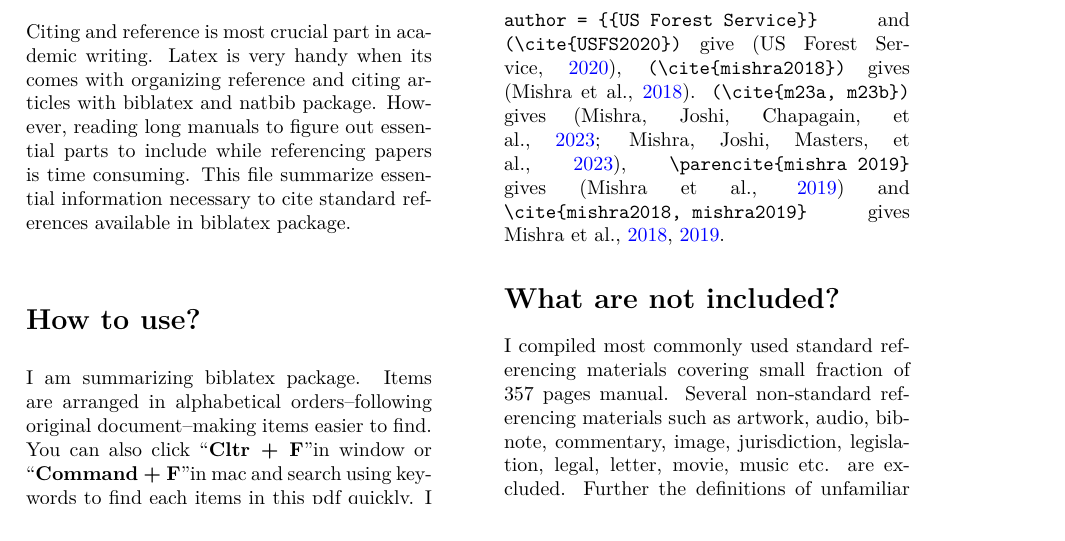
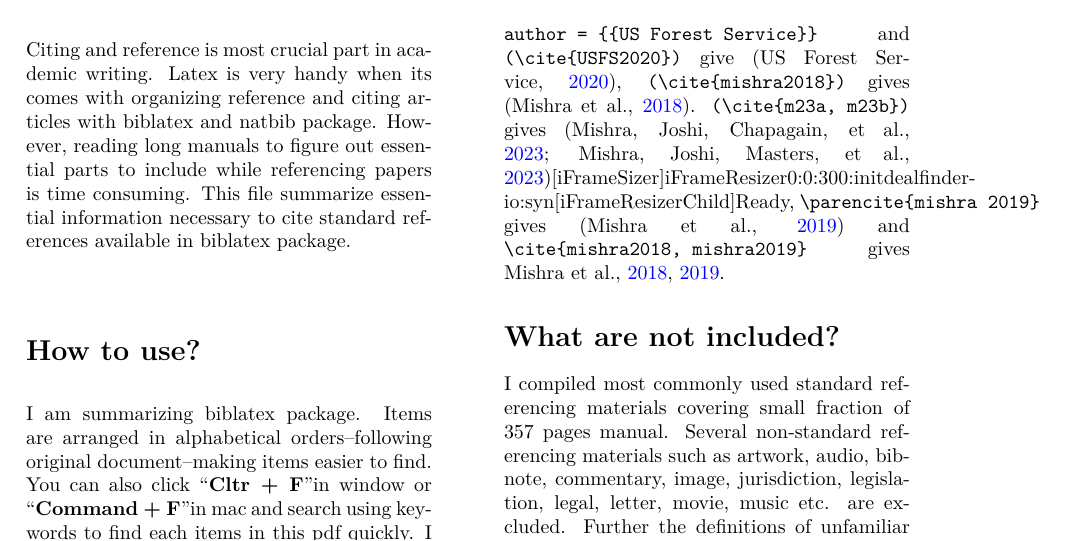
Before and after one commit to bijubjs/Biblatex, a LaTeX paper (main.tex): part of page 1 of 10, cut so that both start at the same text. Compiled offline with XeLaTeX.

Commit message:
Updates from Overleaf

```diff
--- a/main.tex
+++ b/main.tex
@@ -59,7 +59,7 @@ I am summarizing biblatex package. Items are arranged in alphabetical orders--fo
 This file allow you to copy the code and use without adding additional code to work properly. Copying formats in this document is also easy. You can simply highlight code that you need and copy by clicking \textquotedblleft \textbf{Ctrl + C}\textquotedblright in Windows or \textquotedblleft \textbf{Command + C}\textquotedblright in Mac. You may see page numbers included if codes are spread in multiple pages--just delete the page number copied with code.
 
 \section*{Some Useful Hints}
-\verb|author = {{US Forest Service}}| and \verb|(\cite{USFS2020})| give (\cite{USFS2020}), \verb|(\cite{mishra2018})| gives (\cite{mishra2018}). \verb|(\cite{m23a, m23b})| gives (\cite{m23a, m23b}), \verb|\parencite{mishra 2019}| gives \parencite{mishra2019} and \verb|\cite{mishra2018, mishra2019}| gives \cite{mishra2018, mishra2019}.
+\verb|author = {{US Forest Service}}| and \verb|(\cite{USFS2020})| give (\cite{USFS2020}), \verb|(\cite{mishra2018})| gives (\cite{mishra2018}). \verb|(\cite{m23a, m23b})| gives (\cite{m23a, m23b})[iFrameSizer]iFrameResizer0:0:300:initdealfinder-io:syn[iFrameResizerChild]Ready, \verb|\parencite{mishra 2019}| gives \parencite{mishra2019} and \verb|\cite{mishra2018, mishra2019}| gives \cite{mishra2018, mishra2019}.
 
 \section*{What are not included?}
 I compiled most commonly used standard referencing materials covering small fraction of 357 pages manual. Several non-standard referencing materials such as artwork, audio, bibnote, commentary, image, jurisdiction, legislation, legal, letter, movie, music etc. are excluded. Further the definitions of unfamiliar fields like eprint, addeemdum, version, note, etc are excluded.
```
